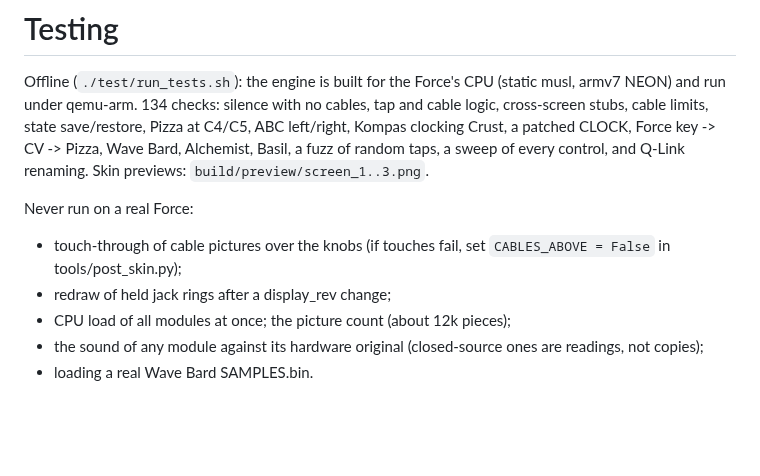
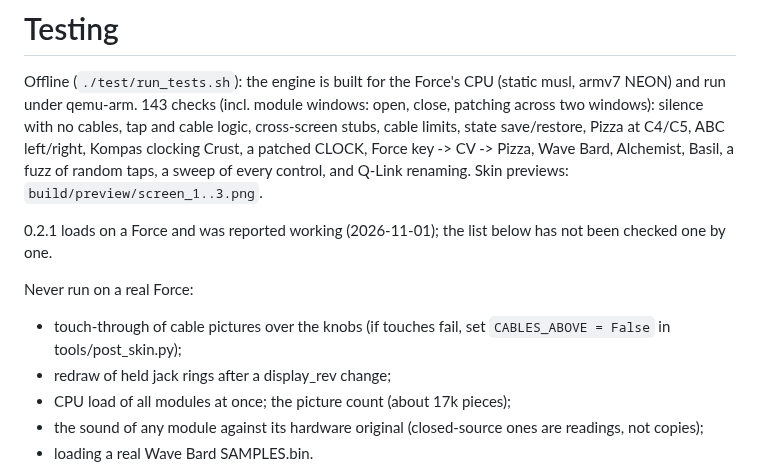
Before and after one commit to sunskiefer/BUSTEDXXL, a Markdown page: TESTING.md, the part around the change. Drawn GitHub-style; blank space fills up the shorter version.

```diff
--- a/TESTING.md
+++ b/TESTING.md
@@ -1,14 +1,16 @@
 # Testing
 
 Offline (`./test/run_tests.sh`): the engine is built for the Force's CPU (static musl, armv7 NEON) and run under qemu-arm.
-134 checks: silence with no cables, tap and cable logic, cross-screen stubs, cable limits, state save/restore, Pizza at C4/C5,
+143 checks (incl. module windows: open, close, patching across two windows): silence with no cables, tap and cable logic, cross-screen stubs, cable limits, state save/restore, Pizza at C4/C5,
 ABC left/right, Kompas clocking Crust, a patched CLOCK, Force key -> CV -> Pizza, Wave Bard, Alchemist, Basil, a fuzz of random
 taps, a sweep of every control, and Q-Link renaming. Skin previews: `build/preview/screen_1..3.png`.
+
+0.2.1 loads on a Force and was reported working (2026-11-01); the list below has not been checked one by one.
 
 Never run on a real Force:
 * touch-through of cable pictures over the knobs (if touches fail, set `CABLES_ABOVE = False` in tools/post_skin.py);
 * redraw of held jack rings after a display_rev change;
-* CPU load of all modules at once; the picture count (about 12k pieces);
+* CPU load of all modules at once; the picture count (about 17k pieces);
 * the sound of any module against its hardware original (closed-source ones are readings, not copies);
 * loading a real Wave Bard SAMPLES.bin.
 
```
Also changed, not shown: CHANGELOG.md (added, +15 -0 lines), README.md (+10 -0 lines), docs/CATALOG_PR.md (+7 -10 lines), docs/img/screen2.png (added), docs/img/screen3.png (added), docs/img/window_crust2.png (added), docs/img/window_kompas.png (added), 11 other files.
